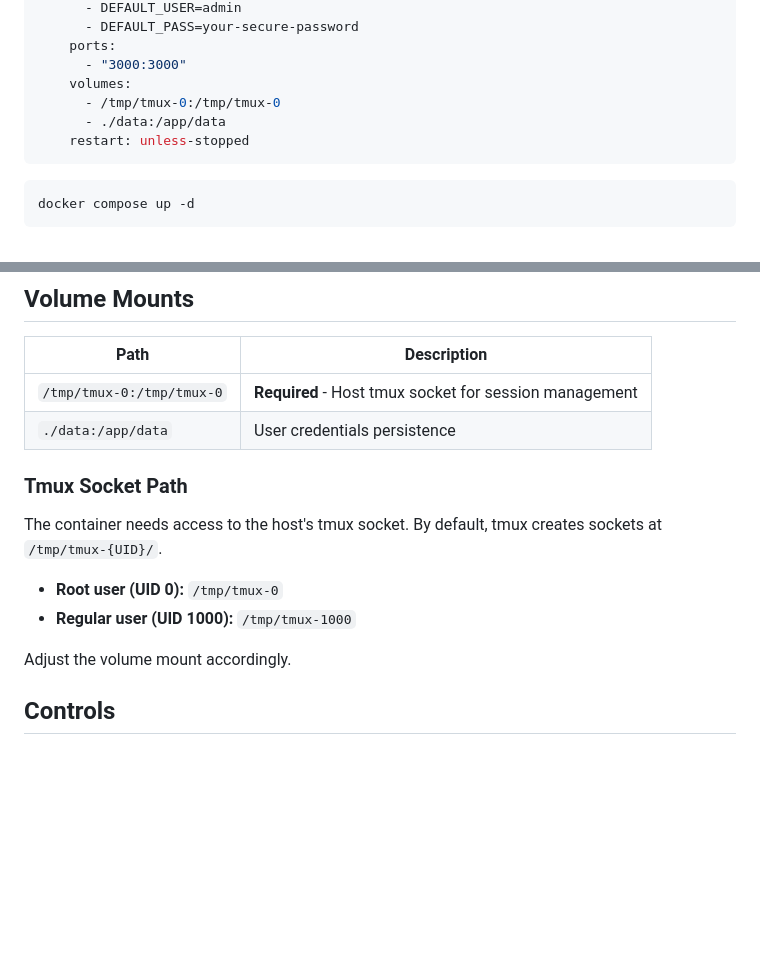
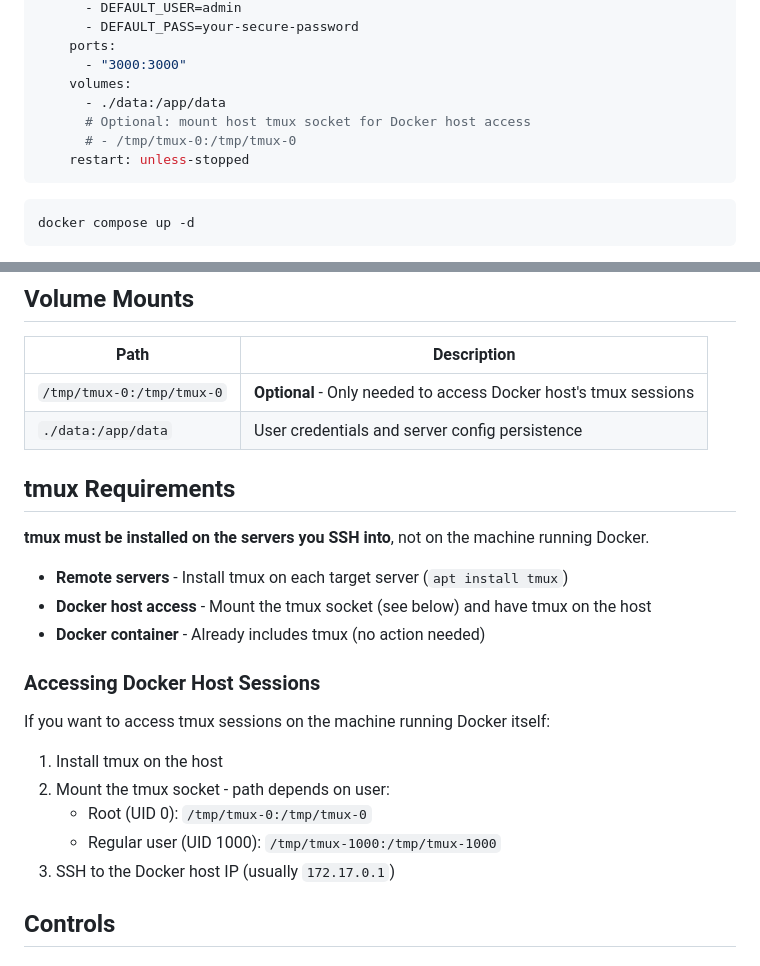
Before and after one commit to emptywill/claude-terminal, a Markdown page: README.md, 2 parts joined by grey strips. Rendered like a GitHub page; blank space fills up the shorter version.

Commit message:
Clarify tmux requirements in documentation
- tmux must be installed on target SSH servers, not Docker host
- Host tmux socket mount is optional (only for Docker host access)
- Updated docker-compose example with commented optional mount
- Added tmux Requirements section to both README.md and CLAUDE.md

Co-Authored-By: Claude Opus 4.5 <noreply@anthropic.com>

````diff
--- a/README.md
+++ b/README.md
@@ -63,8 +63,9 @@ services:
     ports:
       - "3000:3000"
     volumes:
-      - /tmp/tmux-0:/tmp/tmux-0
       - ./data:/app/data
+      # Optional: mount host tmux socket for Docker host access
+      # - /tmp/tmux-0:/tmp/tmux-0
     restart: unless-stopped
 ```
 
@@ -88,17 +89,26 @@ Then open `http://your-server:3000` in your browser.
 
 | Path | Description |
 |------|-------------|
-| `/tmp/tmux-0:/tmp/tmux-0` | **Required** - Host tmux socket for session management |
-| `./data:/app/data` | User credentials persistence |
+| `/tmp/tmux-0:/tmp/tmux-0` | **Optional** - Only needed to access Docker host's tmux sessions |
+| `./data:/app/data` | User credentials and server config persistence |
 
-### Tmux Socket Path
+## tmux Requirements
 
-The container needs access to the host's tmux socket. By default, tmux creates sockets at `/tmp/tmux-{UID}/`.
+**tmux must be installed on the servers you SSH into**, not on the machine running Docker.
 
-- **Root user (UID 0):** `/tmp/tmux-0`
-- **Regular user (UID 1000):** `/tmp/tmux-1000`
+- **Remote servers** - Install tmux on each target server (`apt install tmux`)
+- **Docker host access** - Mount the tmux socket (see below) and have tmux on the host
+- **Docker container** - Already includes tmux (no action needed)
 
-Adjust the volume mount accordingly.
+### Accessing Docker Host Sessions
+
+If you want to access tmux sessions on the machine running Docker itself:
+
+1. Install tmux on the host
+2. Mount the tmux socket - path depends on user:
+   - Root (UID 0): `/tmp/tmux-0:/tmp/tmux-0`
+   - Regular user (UID 1000): `/tmp/tmux-1000:/tmp/tmux-1000`
+3. SSH to the Docker host IP (usually `172.17.0.1`)
 
 ## Controls
 
````
Also changed, not shown: CLAUDE.md (+8 -1 lines).
